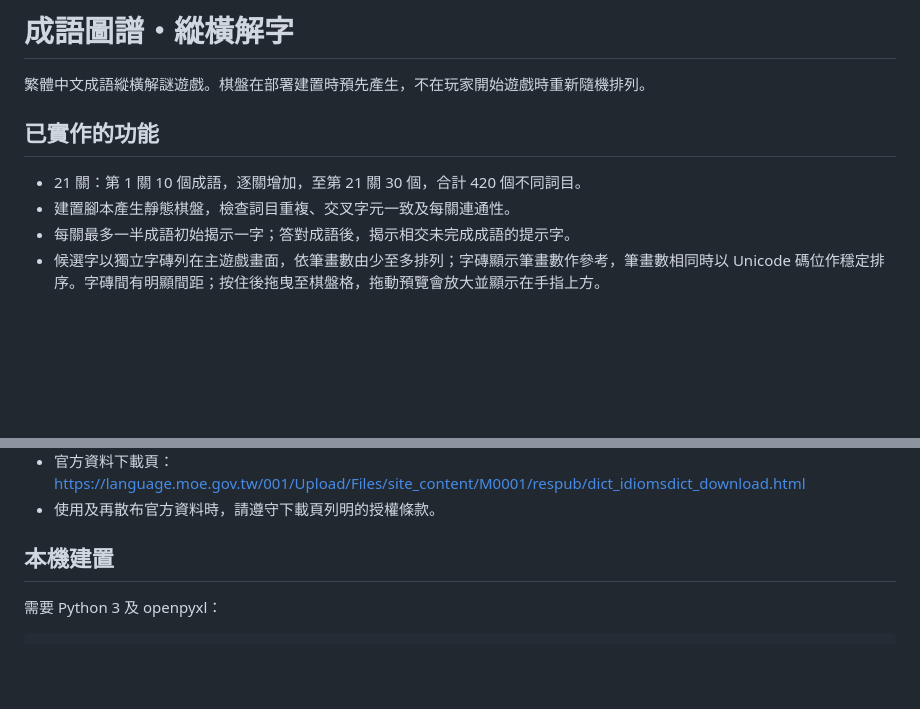
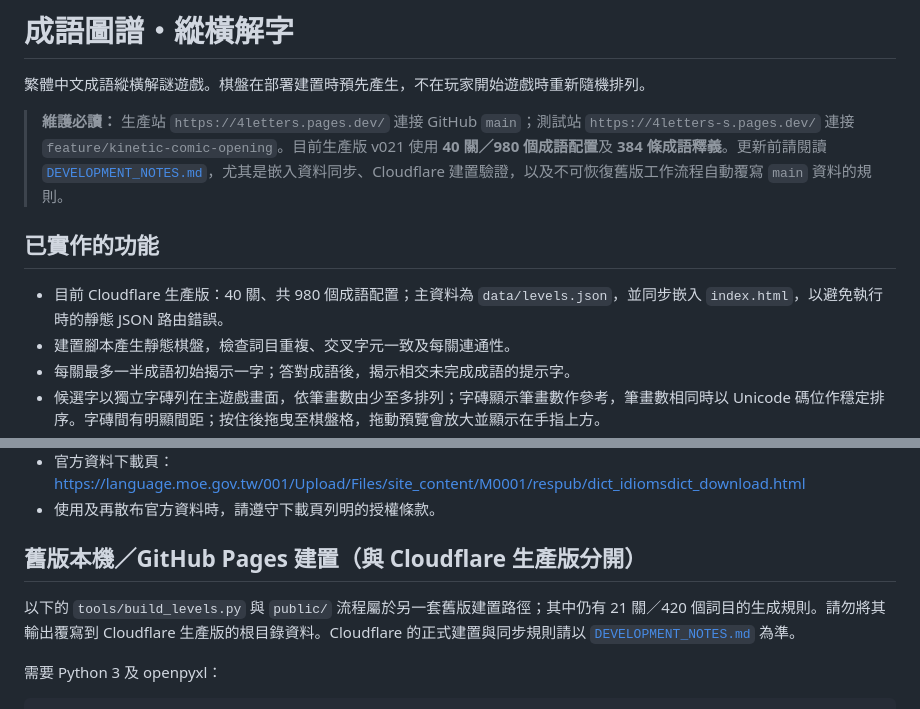
Before and after one commit to harfock/4letters, a Markdown page: README.md, 2 parts joined by grey strips. Rendered like a GitHub page; blank space fills up the shorter version.

Commit message:
Link ongoing deployment notes and clarify production data source

```diff
--- a/README.md
+++ b/README.md
@@ -2,9 +2,12 @@
 
 繁體中文成語縱橫解謎遊戲。棋盤在部署建置時預先產生，不在玩家開始遊戲時重新隨機排列。
 
+> **維護必讀：** 生產站 `https://4letters.pages.dev/` 連接 GitHub `main`；測試站 `https://4letters-s.pages.dev/` 連接 `feature/kinetic-comic-opening`。目前生產版 v021 使用 **40 關／980 個成語配置**及 **384 條成語釋義**。更新前請閱讀 [`DEVELOPMENT_NOTES.md`](DEVELOPMENT_NOTES.md)，尤其是嵌入資料同步、Cloudflare 建置驗證，以及不可恢復舊版工作流程自動覆寫 `main` 資料的規則。
+
+
 ## 已實作的功能
 
-- 21 關：第 1 關 10 個成語，逐關增加，至第 21 關 30 個，合計 420 個不同詞目。
+- 目前 Cloudflare 生產版：40 關、共 980 個成語配置；主資料為 `data/levels.json`，並同步嵌入 `index.html`，以避免執行時的靜態 JSON 路由錯誤。
 - 建置腳本產生靜態棋盤，檢查詞目重複、交叉字元一致及每關連通性。
 - 每關最多一半成語初始揭示一字；答對成語後，揭示相交未完成成語的提示字。
 - 候選字以獨立字磚列在主遊戲畫面，依筆畫數由少至多排列；字磚顯示筆畫數作參考，筆畫數相同時以 Unicode 碼位作穩定排序。字磚間有明顯間距；按住後拖曳至棋盤格，拖動預覽會放大並顯示在手指上方。
@@ -29,7 +32,10 @@
 - 官方資料下載頁：https://language.moe.gov.tw/001/Upload/Files/site_content/M0001/respub/dict_idiomsdict_download.html
 - 使用及再散布官方資料時，請遵守下載頁列明的授權條款。
 
-## 本機建置
+## 舊版本機／GitHub Pages 建置（與 Cloudflare 生產版分開）
+
+以下的 `tools/build_levels.py` 與 `public/` 流程屬於另一套舊版建置路徑；其中仍有 21 關／420 個詞目的生成規則。請勿將其輸出覆寫到 Cloudflare 生產版的根目錄資料。Cloudflare 的正式建置與同步規則請以 [`DEVELOPMENT_NOTES.md`](DEVELOPMENT_NOTES.md) 為準。
+
 
 需要 Python 3 及 openpyxl：
 
```
